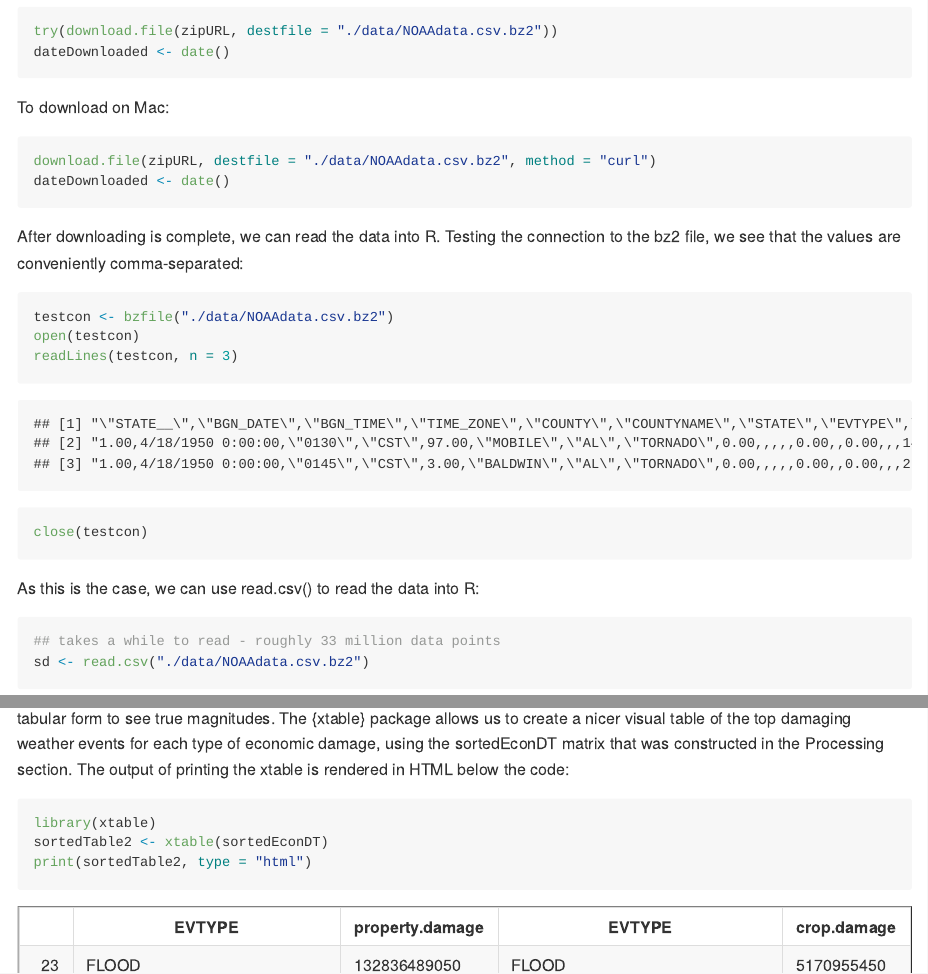
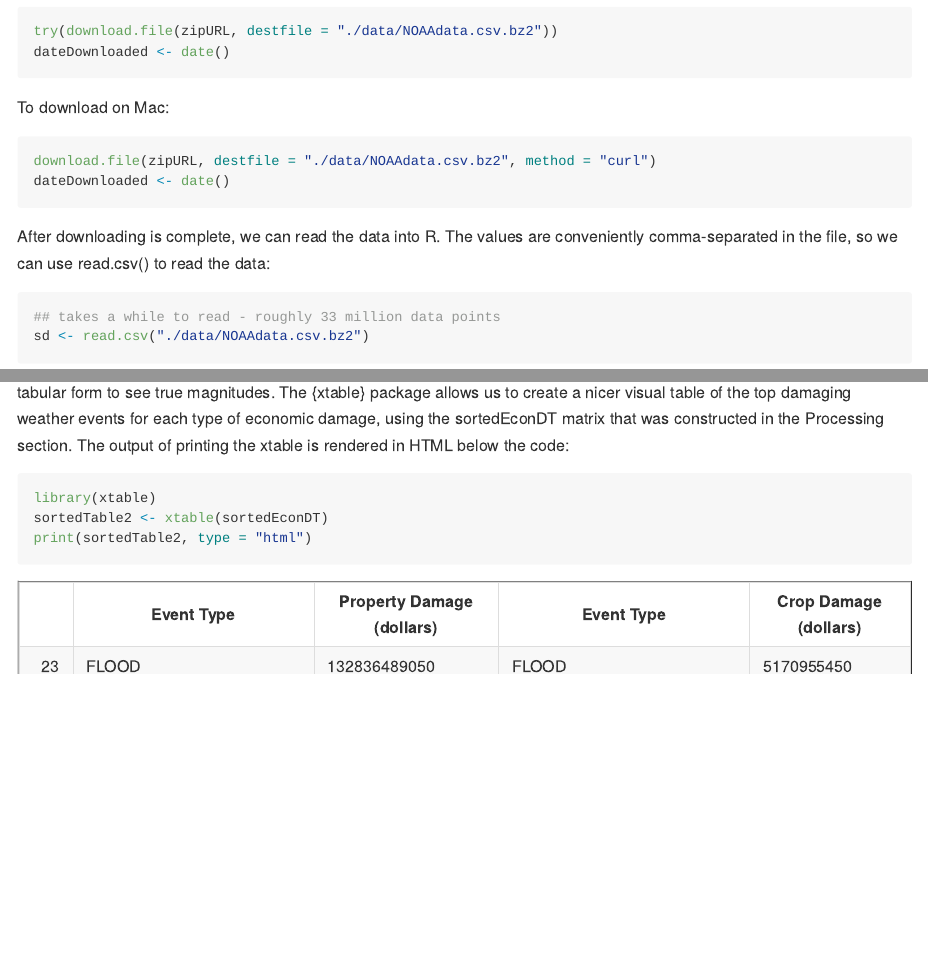
Before and after one commit to cs79/RepData_PeerAssessment2, an R Markdown document (NOAA_analysis.Rmd): the page in a window 1100 px wide, from 950 px down, and a second part further down, joined at a grey line. The pictures show the output file NOAA_analysis.md that the author committed with the source, drawn offline in the style of GitHub; long lines of code are wrapped.

Commit message:
fix xtables and remove some fluff

````diff
--- a/NOAA_analysis.Rmd
+++ b/NOAA_analysis.Rmd
@@ -47,17 +47,9 @@ download.file(zipURL, destfile="./data/NOAAdata.csv.bz2", method="curl")
 dateDownloaded <- date()
 ```
 
-After downloading is complete, we can read the data into R. Testing the connection
-to the bz2 file, we see that the values are conveniently comma-separated:
-
-```{r}
-testcon <- bzfile("./data/NOAAdata.csv.bz2")
-open(testcon)
-readLines(testcon, n=3)
-close(testcon)
-```
-
-As this is the case, we can use read.csv() to read the data into R:
+After downloading is complete, we can read the data into R. The values are
+conveniently comma-separated in the file, so we can use read.csv() to read the
+data:
 
 ```{r, cache=TRUE}
 ## takes a while to read - roughly 33 million data points
@@ -126,6 +118,8 @@ fcols <- healthDF[healthDF$EVTYPE %in% top25f,c(1,3)]
 icolsSorted <- icols[with(icols, order(injuries, decreasing=T)),]
 fcolsSorted <- fcols[with(fcols, order(fatalities, decreasing=T)),]
 sortedHealthDT <- cbind(as.matrix(icolsSorted), as.matrix(fcolsSorted))
+colnames(sortedHealthDT) <- c("Event Type", "Injuries",
+                            "Event Type", "Fatalities")
 ```
 
 Now we turn to the second question.  The data processing here is somewhat more
@@ -212,6 +206,8 @@ ccols <- econDF[econDF$EVTYPE %in% top25c,c(1,3)]
 pcolsSorted <- pcols[with(pcols, order(property.damage, decreasing=T)),]
 ccolsSorted <- ccols[with(ccols, order(crop.damage, decreasing=T)),]
 sortedEconDT <- cbind(as.matrix(pcolsSorted), as.matrix(ccolsSorted))
+colnames(sortedEconDT) <- c("Event Type", "Property Damage (dollars)",
+                            "Event Type", "Crop Damage (dollars)")
 ```
 
 With data processing largely complete, we can visualize some of our results in the
@@ -350,9 +346,9 @@ print(sortedTable2, type="html")
 ```
 
 <!-- html table generated in R 3.0.3 by xtable 1.7-3 package -->
-<!-- Thu May 22 22:48:38 2014 -->
+<!-- Thu May 22 23:26:14 2014 -->
 <TABLE border=1>
-<TR> <TH>  </TH> <TH> EVTYPE </TH> <TH> property.damage </TH> <TH> EVTYPE </TH> <TH> crop.damage </TH>  </TR>
+<TR> <TH>  </TH> <TH> Event Type </TH> <TH> Property Damage (dollars) </TH> <TH> Event Type </TH> <TH> Crop Damage (dollars) </TH>  </TR>
   <TR> <TD align="right"> 23 </TD> <TD> FLOOD </TD> <TD> 132836489050 </TD> <TD> FLOOD </TD> <TD> 5170955450 </TD> </TR>
   <TR> <TD align="right"> 61 </TD> <TD> HURRICANE/TYPHOON </TD> <TD>  26740295000 </TD> <TD> RIVER FLOOD </TD> <TD> 5028734000 </TD> </TR>
   <TR> <TD align="right"> 98 </TD> <TD> TORNADO </TD> <TD>  16166771690 </TD> <TD> ICE STORM </TD> <TD> 5022110000 </TD> </TR>
````
Also changed, not shown: NOAA_analysis.html, NOAA_analysis.md, cache/unnamed-chunk-11_b8386508300b50bb7cbc59162691c30a.RData (added), cache/unnamed-chunk-4_273ce8c875e2958658dfdb2be6ddb7d1.RData (added), cache/unnamed-chunk-5_6a8fa779ce7c2904cc8157ede74907d5.RData (added), figure/unnamed-chunk-17.png (added), NOAA_analysis.Rmd (4 more changed lines), 7 other files.
